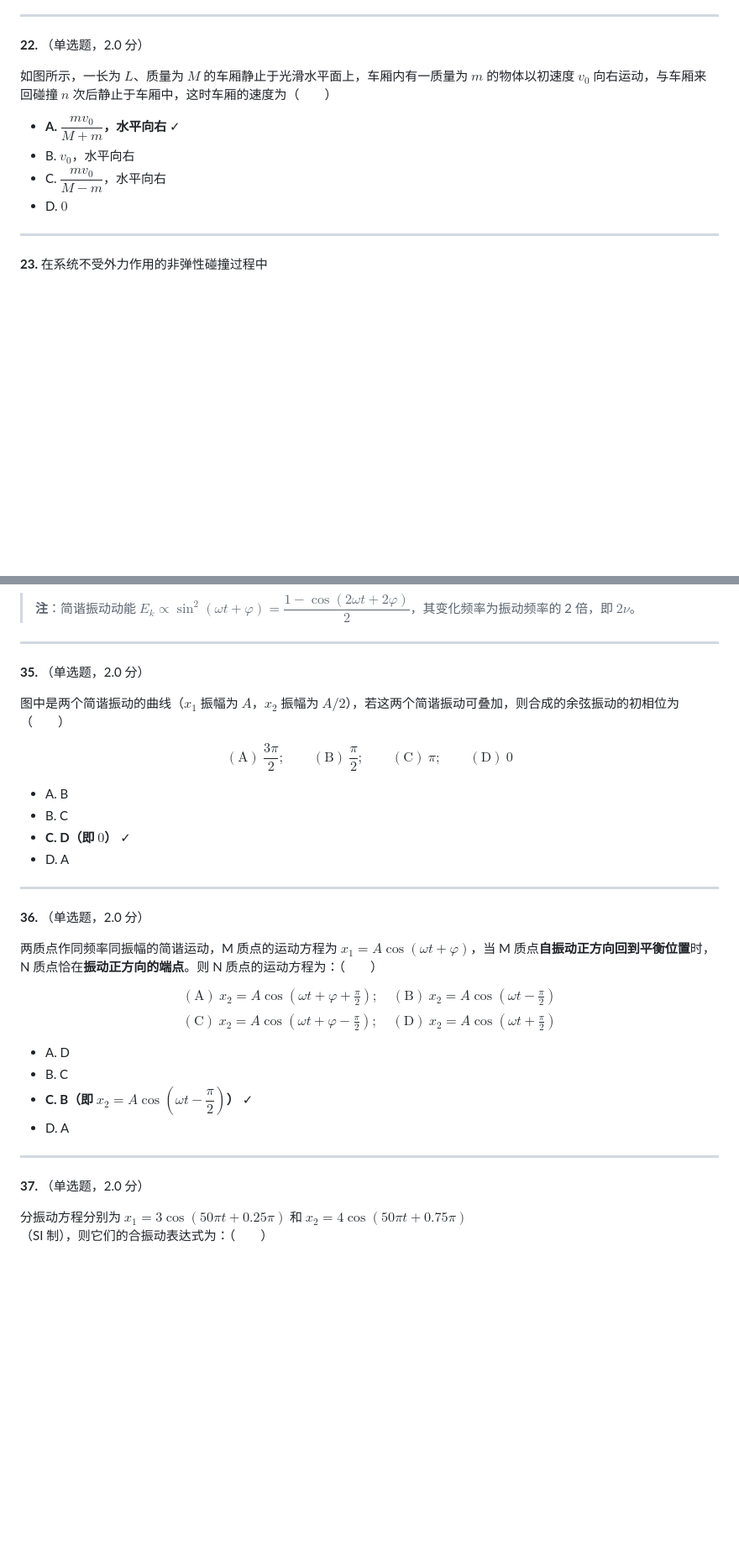
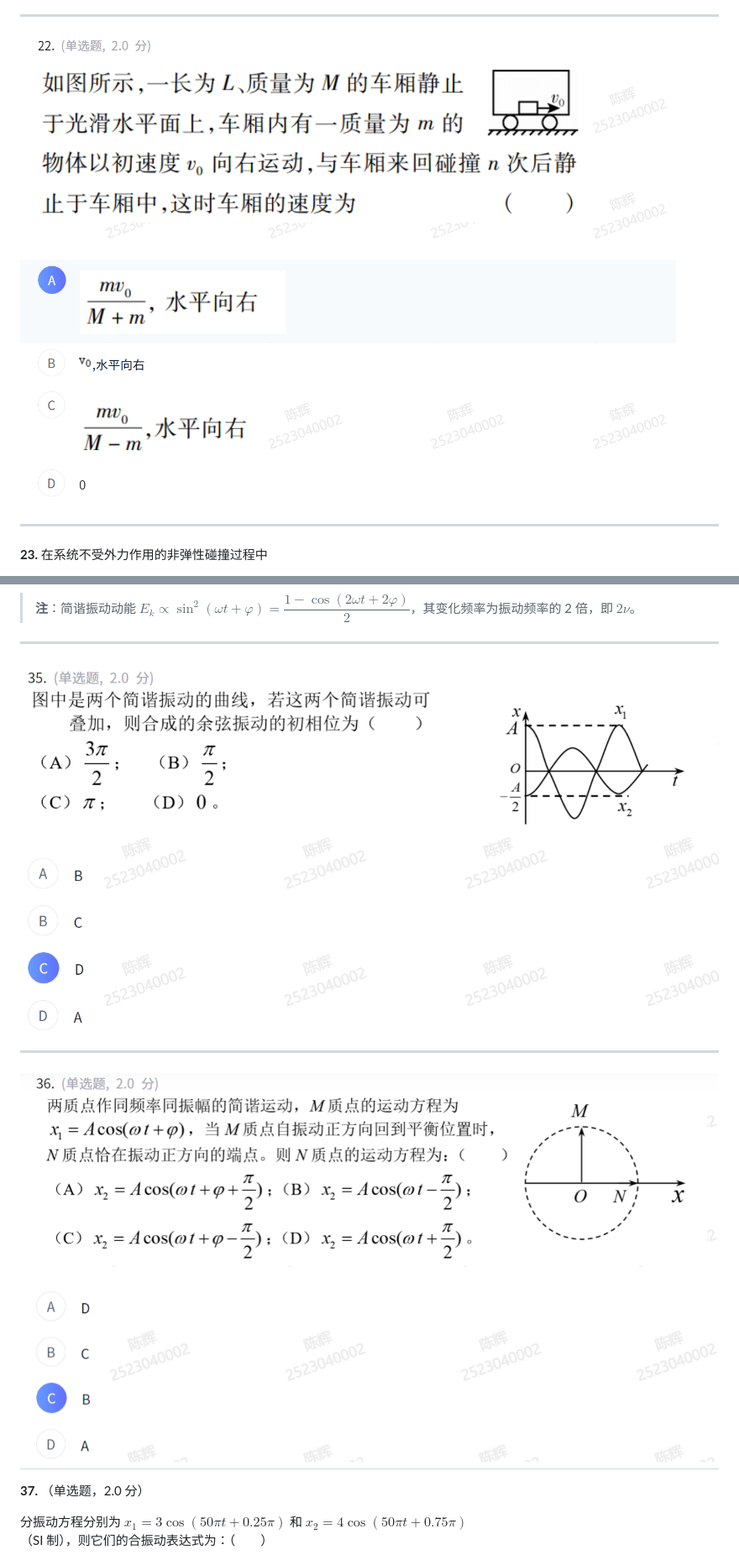
Before and after one commit to BaiDuRen69/Markdown, a Markdown page: 大学物理单选题.md, 2 parts joined by grey strips. Shown: that part at 84% size. GitHub-like rendering; pictures changed too: assets/大学物理单选题/file-20260503145015590.png (added), assets/大学物理单选题/file-20260503145207227.png (added), assets/大学物理单选题/file-20260503145329815.png (added); blank space fills up the shorter version.

Commit message:
vault backup: 2026-05-03 14:54:18

```diff
--- a/大学物理单选题.md
+++ b/大学物理单选题.md
@@ -210,14 +210,7 @@
 
 ---
 
-**22.** （单选题，2.0 分）
-
-如图所示，一长为 $L$、质量为 $M$ 的车厢静止于光滑水平面上，车厢内有一质量为 $m$ 的物体以初速度 $v_0$ 向右运动，与车厢来回碰撞 $n$ 次后静止于车厢中，这时车厢的速度为（　　）
-
-- **A. $\dfrac{mv_0}{M+m}$，水平向右** ✓
-- B. $v_0$，水平向右
-- C. $\dfrac{mv_0}{M-m}$，水平向右
-- D. $0$
+![](assets/大学物理单选题/file-20260503145015590.png)
 
 ---
 
@@ -350,31 +343,11 @@ $$(\text{A})\ \frac{\nu}{2}; \qquad (\text{B})\ \nu; \qquad (\text{C})\ 2\nu; \q
 
 ---
 
-**35.** （单选题，2.0 分）
-
-图中是两个简谐振动的曲线（$x_1$ 振幅为 $A$，$x_2$ 振幅为 $A/2$），若这两个简谐振动可叠加，则合成的余弦振动的初相位为（　　）
-
-$$(\text{A})\ \dfrac{3\pi}{2}; \qquad (\text{B})\ \dfrac{\pi}{2}; \qquad (\text{C})\ \pi; \qquad (\text{D})\ 0$$
-
-- A. B
-- B. C
-- **C. D（即 $0$）** ✓
-- D. A
+![](assets/大学物理单选题/file-20260503145207227.png)
 
 ---
 
-**36.** （单选题，2.0 分）
-
-两质点作同频率同振幅的简谐运动，M 质点的运动方程为 $x_1 = A\cos(\omega t + \varphi)$，当 M 质点**自振动正方向回到平衡位置**时，N 质点恰在**振动正方向的端点**。则 N 质点的运动方程为：（　　）
-
-$$(\text{A})\ x_2 = A\cos\!\left(\omega t+\varphi+\tfrac{\pi}{2}\right);\quad (\text{B})\ x_2 = A\cos\!\left(\omega t-\tfrac{\pi}{2}\right)$$
-$$(\text{C})\ x_2 = A\cos\!\left(\omega t+\varphi-\tfrac{\pi}{2}\right);\quad (\text{D})\ x_2 = A\cos\!\left(\omega t+\tfrac{\pi}{2}\right)$$
-
-- A. D
-- B. C
-- **C. B（即 $x_2 = A\cos(\omega t - \dfrac{\pi}{2})$）** ✓
-- D. A
-
+![](assets/大学物理单选题/file-20260503145329815.png)
 ---
 
 **37.** （单选题，2.0 分）
```
Also changed, not shown: other parts of 大学物理单选题.md (+1 -8 lines), assets/大学物理单选题/file-20260503145350354.png (added).
